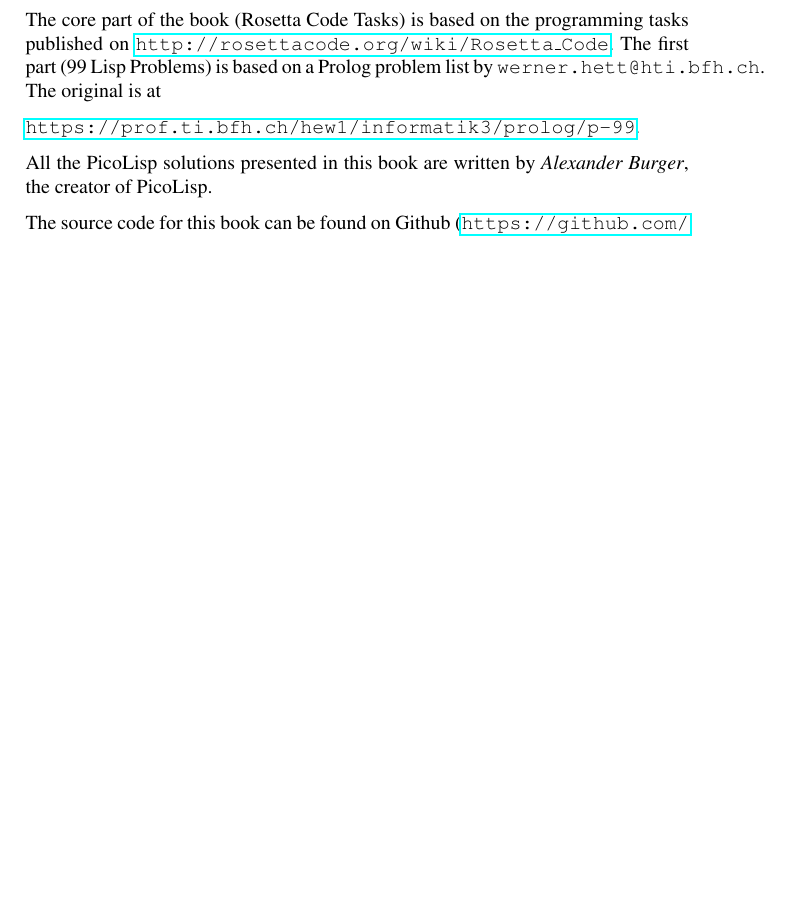
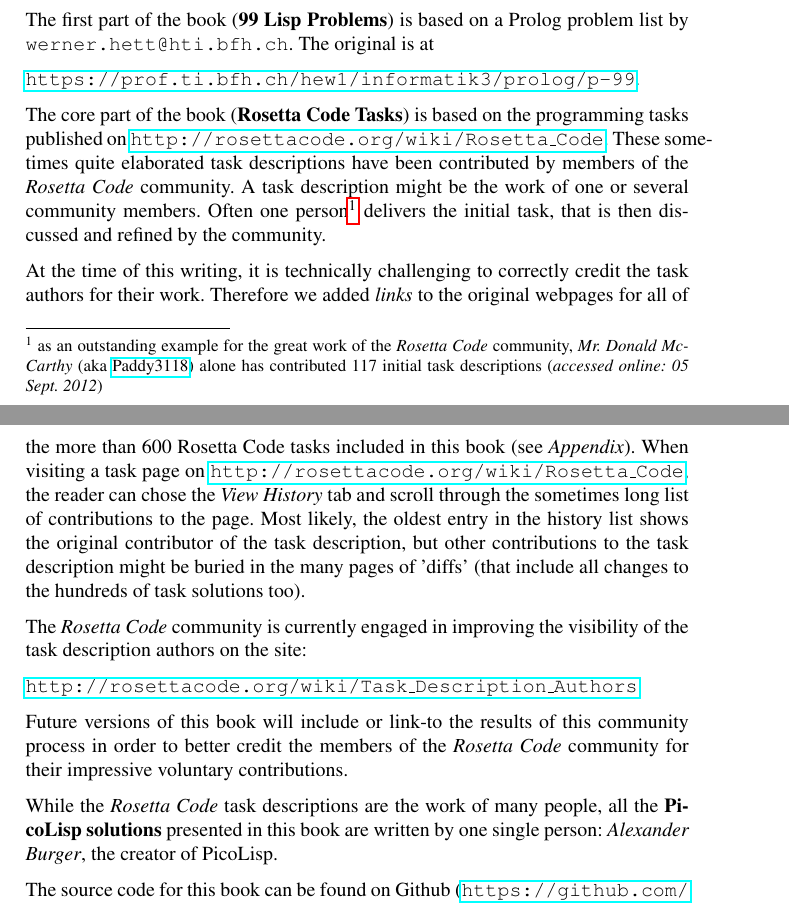
Before and after one commit to tj64/picolisp-by-example, a LaTeX thesis (book.tex, which reads frontmatter/acknow.tex): part of page 7 of 400 before the commit and two parts of pages 7 and 8 of 400 after it, the two joined at a grey line, cut so that both start at the same text, the shorter picture padded with empty space. The pictures show the PDF file book.pdf that the author committed with the source.

Commit message:
VERSION 1.01
better crediting to rosettacode task authors, links to all 600+
wiki-pages for the rosettacode tasks attached, some badly formatted
code-blocks in the function-ref fixed.

```diff
--- a/frontmatter/acknow.tex
+++ b/frontmatter/acknow.tex
@@ -23,16 +23,51 @@ The book-layout is based on the freely available \emph{Springer}
 \texttt{LaTeX} template for monographs
 (\href{http://www.springer.com/authors/book+authors?SGWID=0-154102-12-970131-0}{\texttt{svmono}}).
 
-The core part of the book (Rosetta Code Tasks) is based on the
-programming tasks published on
-\href{http://rosettacode.org/wiki/Rosetta_Code}{\texttt{http://rosettacode.org/wiki/Rosetta\_Code}}.
-The first part (99 Lisp Problems) is based on a Prolog problem list by
-\texttt{werner.hett@hti.bfh.ch}. The original is at
+The first part of the book (\textbf{99 Lisp Problems}) is based on a Prolog
+problem list by \texttt{werner.hett@hti.bfh.ch}. The original is at
 
 \href{https://prof.ti.bfh.ch/hew1/informatik3/prolog/p-99}{\texttt{https://prof.ti.bfh.ch/hew1/informatik3/prolog/p-99}}.
 
-All the PicoLisp solutions presented in this book are written by
-\emph{Alexander Burger}, the creator of PicoLisp.
+The core part of the book (\textbf{Rosetta Code Tasks}) is based on
+the programming tasks published on
+\href{http://rosettacode.org/wiki/Rosetta_Code}{\texttt{http://rosettacode.org/wiki/Rosetta\_Code}}.
+These sometimes quite elaborated task descriptions have been
+contributed by members of the \emph{Rosetta Code} community. A task
+description might be the work of one or several community members.
+Often one person\footnote{as an outstanding example for the great work
+  of the \emph{Rosetta Code} community, \emph{Mr. Donald McCarthy} (aka
+  \href{http://rosettacode.org/wiki/User:Paddy3118}{Paddy3118}) alone
+  has contributed 117 initial task descriptions (\emph{accessed online:
+  05 Sept. 2012})} delivers the initial task, that is then discussed and
+refined by the community.
+
+At the time of this writing, it is technically challenging to
+correctly credit the task authors for their work. Therefore we
+added \emph{links} to the original webpages for all of the more
+than 600 Rosetta Code tasks included in this book (see
+\emph{Appendix}). When visiting a task page on
+\href{http://rosettacode.org/wiki/Rosetta_Code}{\texttt{http://rosettacode.org/wiki/Rosetta\_Code}},
+the reader can chose the \emph{View History} tab and scroll through
+the sometimes long list of contributions to the page. Most likely, the
+oldest entry in the history list shows the original contributor of the
+task description, but other contributions to the task description
+might be buried in the many pages of 'diffs' (that include all
+changes to the hundreds of task solutions too).
+
+The \emph{Rosetta Code} community is currently engaged in improving
+the visibility of the task description authors on the site:
+
+\href{http://rosettacode.org/wiki/Task\_Description\_Authors}{\texttt{http://rosettacode.org/wiki/Task\_Description\_Authors}}
+
+Future versions of this book will include or link-to the results of
+this community process in order to better credit the members of the
+\emph{Rosetta Code} community for their impressive voluntary
+contributions.
+
+While the \emph{Rosetta Code} task descriptions are the work of many
+people, all the \textbf{PicoLisp solutions} presented in this book are
+written by one single person: \emph{Alexander Burger}, the creator of
+PicoLisp.
 
 The source code for this book can be found on Github (\href{https://github.com/tj64/picolisp-by-example}{\url{https://github.com/tj64/picolisp-by-example}}
 
```
Also changed, not shown: book.tex (+4 -5 lines), mainmatter/rosettacode-R.tex (+2 -0 lines), svmono.cls (+1 -1 lines), book.pdf, 1 other file.
